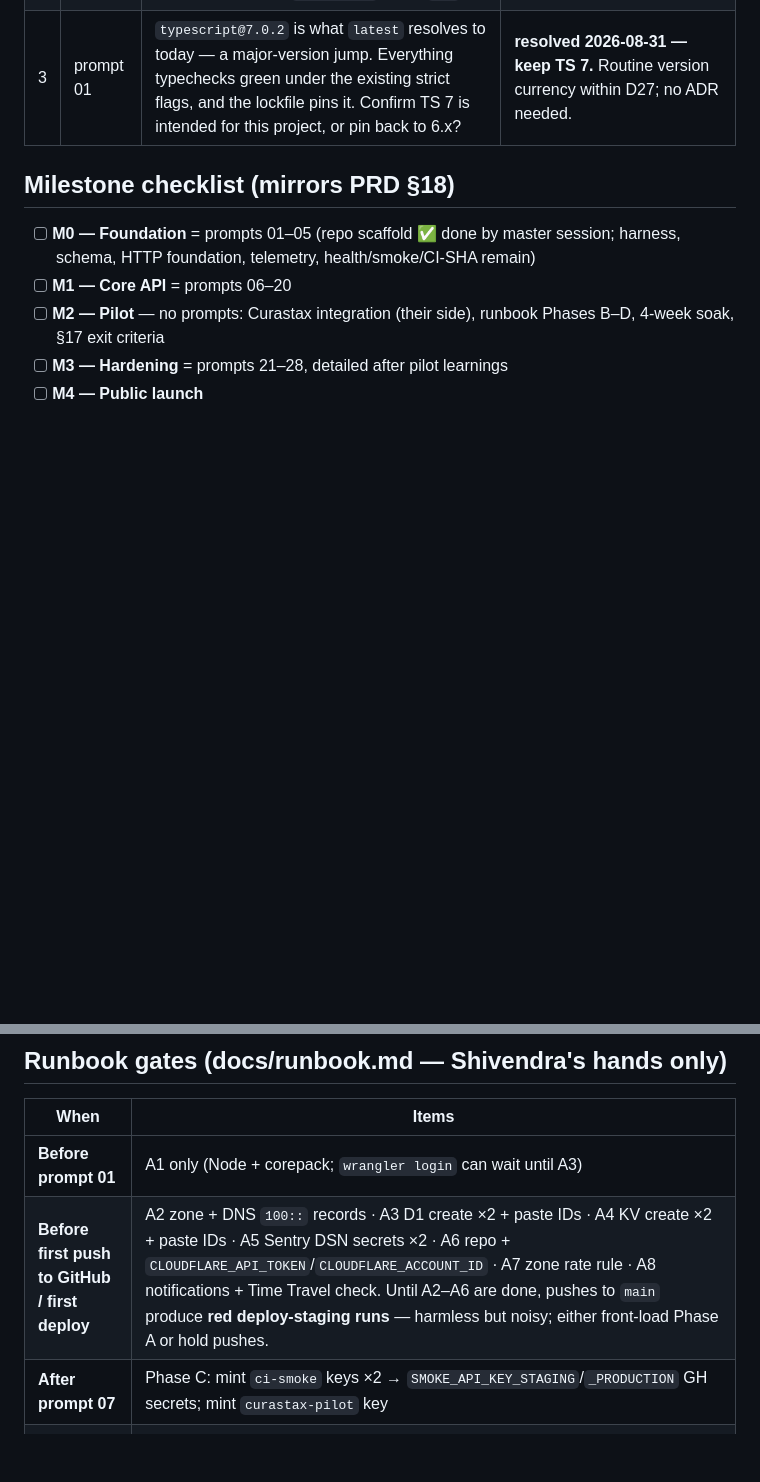
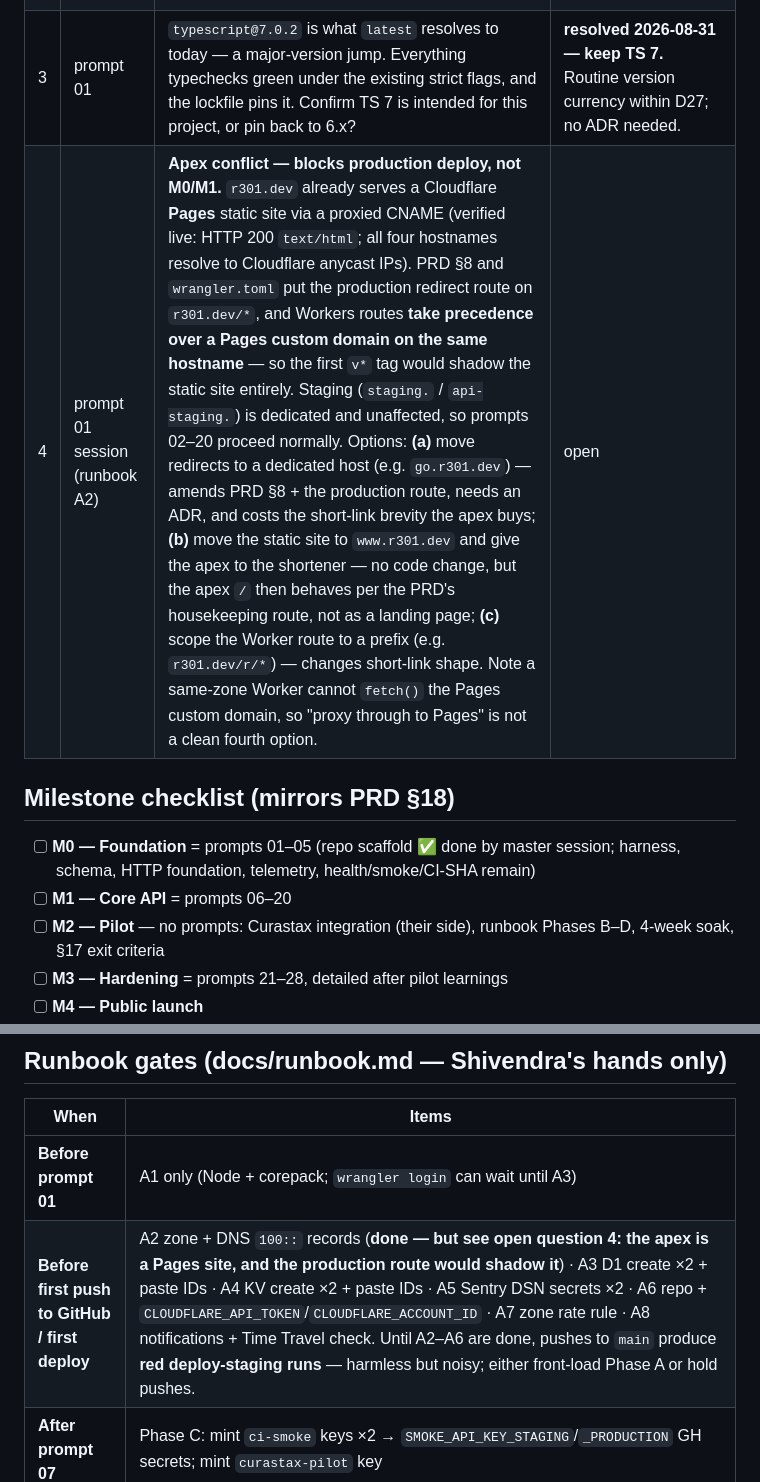
Before and after one commit to shivendra-sv/r301, a Markdown page: PROGRESS.md, 2 parts joined by grey strips. GitHub-like rendering; blank space fills up the shorter version.

```diff
--- a/PROGRESS.md
+++ b/PROGRESS.md
@@ -58,6 +58,7 @@ Anything that diverged from PRD/docs/prompt — **with a question for Shivendra;
 | 1 | master | After runbook A8: what is the actual D1 Time Travel window on the free tier? Record it here + amend PRD §11 note if ≠ 7 d assumption. | open |
 | 2 | prompt 01 | `@types/node` is **not** in D27, so `vitest.config.ts` avoids `node:*` imports (the migrations dir is a cwd-relative literal). Prompt 07's `scripts/*.ts` (mint-key, smoke) run under `tsx` in Node and will need `process`/`node:crypto` types. Add `@types/node` to the approved set then (new ADR row), or keep `scripts/**` out of `tsc`? | **resolved 2026-08-31 — approved: add `@types/node`** (ADR D28). Install it in prompt 07, not before; `vitest.config.ts` stays `node:*`-free either way. |
 | 3 | prompt 01 | `typescript@7.0.2` is what `latest` resolves to today — a major-version jump. Everything typechecks green under the existing strict flags, and the lockfile pins it. Confirm TS 7 is intended for this project, or pin back to 6.x? | **resolved 2026-08-31 — keep TS 7.** Routine version currency within D27; no ADR needed. |
+| 4 | prompt 01 session (runbook A2) | **Apex conflict — blocks production deploy, not M0/M1.** `r301.dev` already serves a Cloudflare **Pages** static site via a proxied CNAME (verified live: HTTP 200 `text/html`; all four hostnames resolve to Cloudflare anycast IPs). PRD §8 and `wrangler.toml` put the production redirect route on `r301.dev/*`, and Workers routes **take precedence over a Pages custom domain on the same hostname** — so the first `v*` tag would shadow the static site entirely. Staging (`staging.` / `api-staging.`) is dedicated and unaffected, so prompts 02–20 proceed normally. Options: **(a)** move redirects to a dedicated host (e.g. `go.r301.dev`) — amends PRD §8 + the production route, needs an ADR, and costs the short-link brevity the apex buys; **(b)** move the static site to `www.r301.dev` and give the apex to the shortener — no code change, but the apex `/` then behaves per the PRD's housekeeping route, not as a landing page; **(c)** scope the Worker route to a prefix (e.g. `r301.dev/r/*`) — changes short-link shape. Note a same-zone Worker cannot `fetch()` the Pages custom domain, so "proxy through to Pages" is not a clean fourth option. | open |
 
 ## Milestone checklist (mirrors PRD §18)
 
@@ -73,6 +74,6 @@ Anything that diverged from PRD/docs/prompt — **with a question for Shivendra;
 | When | Items |
 |---|---|
 | **Before prompt 01** | A1 only (Node + corepack; `wrangler login` can wait until A3) |
-| **Before first push to GitHub / first deploy** | A2 zone + DNS `100::` records · A3 D1 create ×2 + paste IDs · A4 KV create ×2 + paste IDs · A5 Sentry DSN secrets ×2 · A6 repo + `CLOUDFLARE_API_TOKEN`/`CLOUDFLARE_ACCOUNT_ID` · A7 zone rate rule · A8 notifications + Time Travel check. Until A2–A6 are done, pushes to `main` produce **red deploy-staging runs** — harmless but noisy; either front-load Phase A or hold pushes. |
+| **Before first push to GitHub / first deploy** | A2 zone + DNS `100::` records (**done — but see open question 4: the apex is a Pages site, and the production route would shadow it**) · A3 D1 create ×2 + paste IDs · A4 KV create ×2 + paste IDs · A5 Sentry DSN secrets ×2 · A6 repo + `CLOUDFLARE_API_TOKEN`/`CLOUDFLARE_ACCOUNT_ID` · A7 zone rate rule · A8 notifications + Time Travel check. Until A2–A6 are done, pushes to `main` produce **red deploy-staging runs** — harmless but noisy; either front-load Phase A or hold pushes. |
 | **After prompt 07** | Phase C: mint `ci-smoke` keys ×2 → `SMOKE_API_KEY_STAGING`/`_PRODUCTION` GH secrets; mint `curastax-pilot` key |
 | **Before pilot (M2)** | Phase B checks · Phase D: canary link + UptimeRobot ×2 + alert channel |
```
Also changed, not shown: docs/runbook.md (+2 -1 lines).
